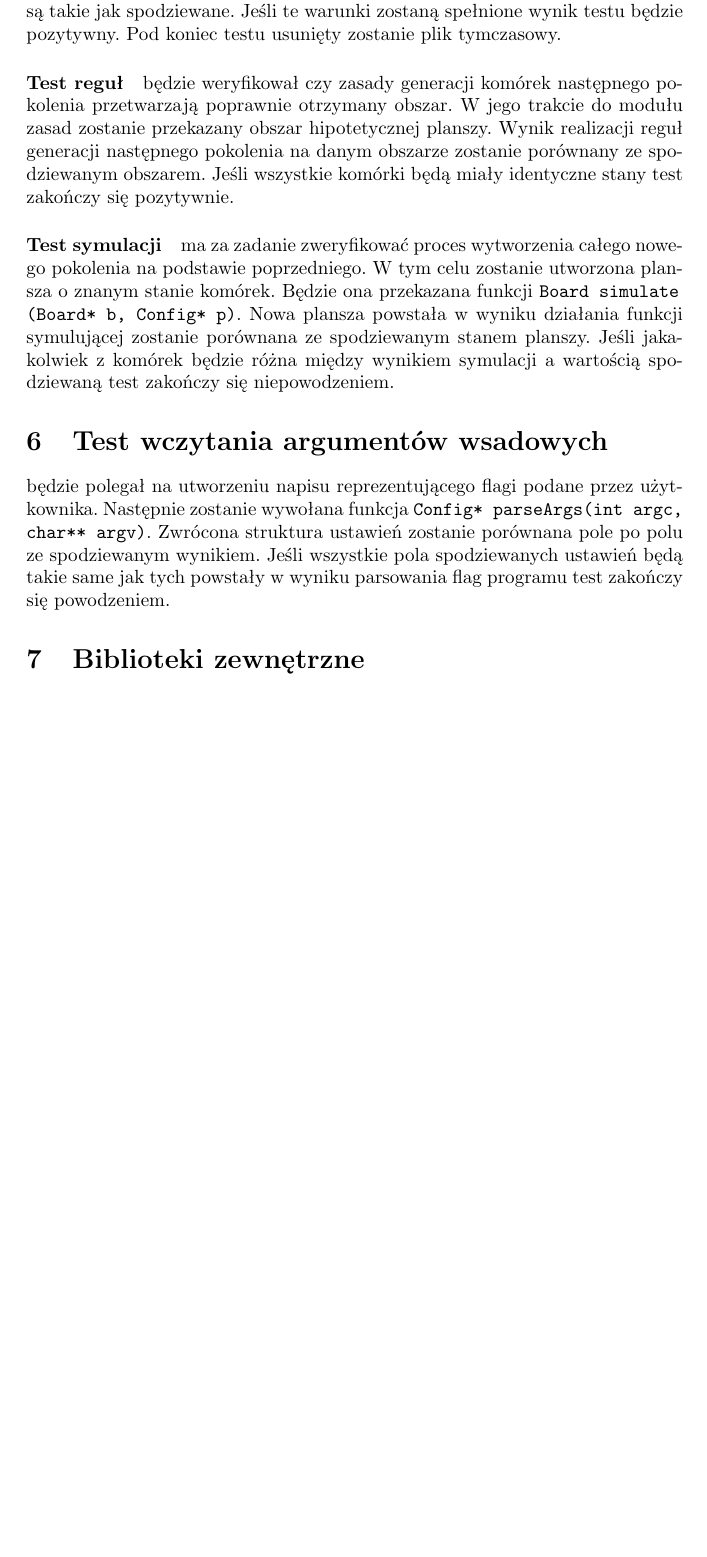
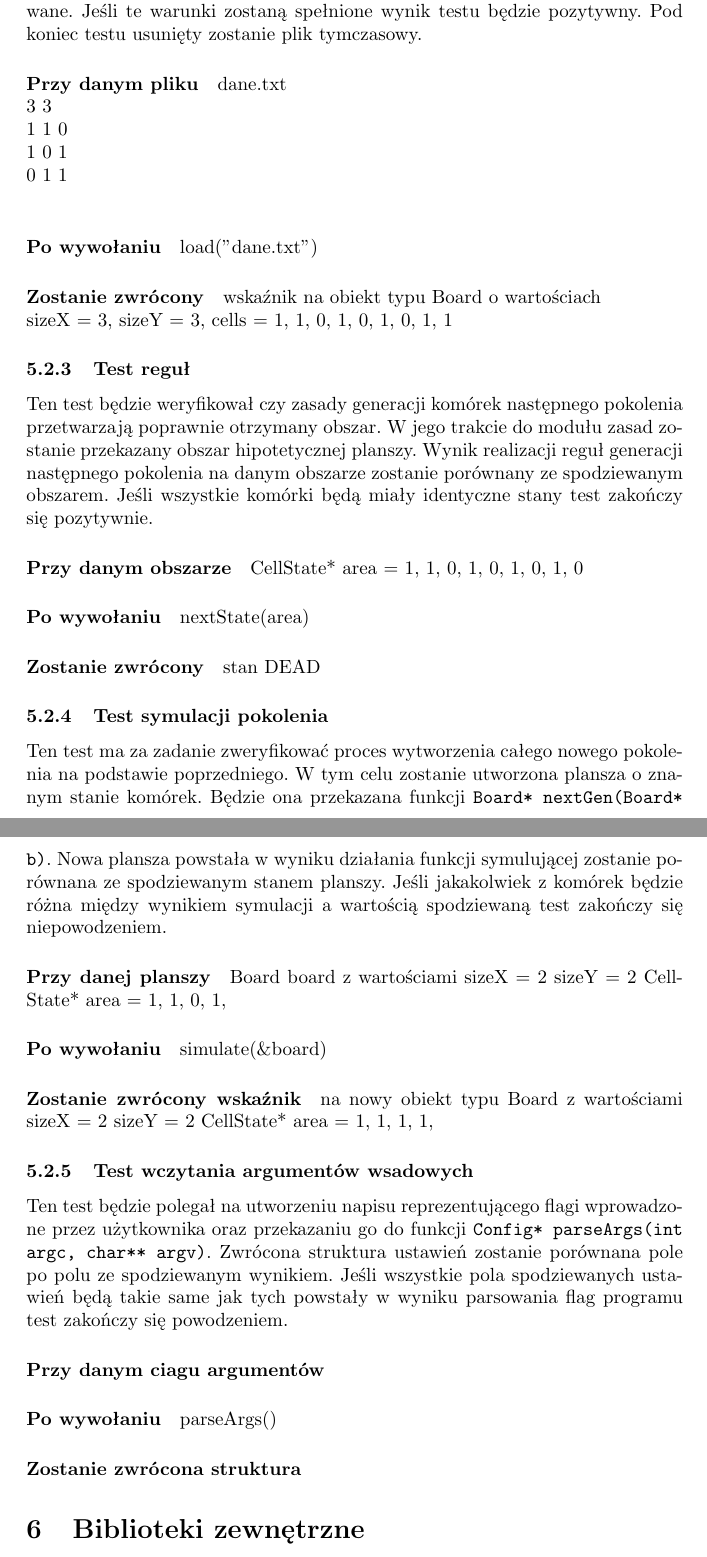
Before and after one commit to SiwyKrzysiek/gra-w-zycie, a LaTeX document (Specyfikacja-implementacyjna/Specyfikacja-implementacyjna.tex): part of page 10 of 11 before the commit and two parts of pages 10 and 11 of 12 after it, the two joined at a grey line, cut so that both start at the same text, the shorter picture padded with empty space. Compiled offline with pdfLaTeX.

Commit message:
Opis testów bez testu parsowania argumentów

```diff
--- a/Specyfikacja-implementacyjna/Specyfikacja-implementacyjna.tex
+++ b/Specyfikacja-implementacyjna/Specyfikacja-implementacyjna.tex
@@ -307,2 +310 @@ Testy zostaną podzielone na zestawy. Każdy zestaw będzie grupował testy doty
 
-\paragraph{Test parsowania planszy} będzie polegał na utworzeniu tymczasowego pliku zawierającego tekst w formacie pliku przechowującego stan planszy. Następnie zostanie wywołana funkcja \texttt{Board* load(char* path)}. Kolejnym krokiem będzie sprawdzenie czy szerokość, długość i wartości komórek wczytanej planszy są takie jak spodziewane. Jeśli te warunki zostaną spełnione wynik testu będzie pozytywny. Pod koniec testu usunięty zostanie plik tymczasowy.
@@ -309,9 +314,37 @@ Testy zostaną podzielone na zestawy. Każdy zestaw będzie grupował testy doty
 
-\paragraph{Test reguł} będzie weryfikował czy zasady generacji komórek następnego pokolenia przetwarzają poprawnie otrzymany obszar. W jego trakcie do modułu zasad zostanie przekazany obszar hipotetycznej planszy. Wynik realizacji reguł generacji następnego pokolenia na danym obszarze zostanie porównany ze spodziewanym obszarem. Jeśli wszystkie komórki będą miały identyczne stany test zakończy się pozytywnie.
 
-\paragraph{Test symulacji} ma za zadanie zweryfikować proces wytworzenia całego nowego pokolenia na podstawie poprzedniego. W tym celu zostanie utworzona plansza o znanym stanie komórek. Będzie ona przekazana funkcji \texttt{Board simulate\\(Board* b, Config* p)}. Nowa plansza powstała w wyniku działania funkcji symulującej zostanie porównana ze spodziewanym stanem planszy. Jeśli jakakolwiek z komórek będzie różna między wynikiem symulacji a wartością spodziewaną test zakończy się niepowodzeniem.
+\subsubsection{Test parsowania planszy}
+Ten test będzie polegał na utworzeniu tymczasowego pliku zawierającego tekst w formacie pliku przechowującego stan planszy. Następnie zostanie wywołana funkcja \texttt{Board* load(char* path)}. Kolejnym krokiem będzie sprawdzenie czy szerokość, długość i wartości komórek wczytanej planszy są takie jak spodziewane. Jeśli te warunki zostaną spełnione wynik testu będzie pozytywny. Pod koniec testu usunięty zostanie plik tymczasowy.
 
-\section{Test wczytania argumentów wsadowych} będzie polegał na utworzeniu napisu reprezentującego flagi podane przez użytkownika. Następnie zostanie wywołana funkcja \texttt{Config* parseArgs(int argc, char** argv)}. Zwrócona struktura ustawień zostanie porównana pole po polu ze spodziewanym wynikiem. Jeśli wszystkie pola spodziewanych ustawień będą takie same jak tych powstały w wyniku parsowania flag programu test zakończy się powodzeniem.
+\paragraph{Przy danym pliku} dane.txt \\
+3 3\\
+1 1 0\\
+1 0 1\\
+0 1 1\\
+\paragraph{Po wywołaniu} load("dane.txt")
+\paragraph{Zostanie zwrócony} wskaźnik na obiekt typu Board o wartościach \\ sizeX = 3, sizeY = 3, cells = {1, 1, 0, 1, 0, 1, 0, 1, 1 }
+
+\subsubsection{Test reguł}
+Ten test będzie weryfikował czy zasady generacji komórek następnego pokolenia przetwarzają poprawnie otrzymany obszar. W jego trakcie do modułu zasad zostanie przekazany obszar hipotetycznej planszy. Wynik realizacji reguł generacji następnego pokolenia na danym obszarze zostanie porównany ze spodziewanym obszarem. Jeśli wszystkie komórki będą miały identyczne stany test zakończy się pozytywnie.
+
+\paragraph{Przy danym obszarze} CellState* area = {1, 1, 0, 1, 0, 1, 0, 1, 0}
+\paragraph{Po wywołaniu} nextState(area)
+\paragraph{Zostanie zwrócony} stan DEAD
+
+\subsubsection{Test symulacji pokolenia}
+Ten test ma za zadanie zweryfikować proces wytworzenia całego nowego pokolenia na podstawie poprzedniego. W tym celu zostanie utworzona plansza o znanym stanie komórek. Będzie ona przekazana funkcji \texttt{Board* nextGen(Board* b)}. Nowa plansza powstała w wyniku działania funkcji symulującej zostanie porównana ze spodziewanym stanem planszy. Jeśli jakakolwiek z komórek będzie różna między wynikiem symulacji a wartością spodziewaną test zakończy się niepowodzeniem.
+
+\paragraph{Przy danej planszy} Board board z wartościami sizeX = 2 sizeY = 2 CellState* area = {1, 1, 0, 1,}
+\paragraph{Po wywołaniu} simulate(\&board)
+\paragraph{Zostanie zwrócony wskaźnik} na nowy obiekt typu Board z wartościami sizeX = 2 sizeY = 2 CellState* area = {1, 1, 1, 1,}
+
+\subsubsection{Test wczytania argumentów wsadowych}
+Ten test będzie polegał na utworzeniu napisu reprezentującego flagi wprowadzone przez użytkownika oraz przekazaniu go do funkcji \texttt{Config* parseArgs(int argc, char** argv)}. Zwrócona struktura ustawień zostanie porównana pole po polu ze spodziewanym wynikiem. Jeśli wszystkie pola spodziewanych ustawień będą takie same jak tych powstały w wyniku parsowania flag programu test zakończy się powodzeniem.
+
+%TODO: Opisać test
+\paragraph{Przy danym ciagu argumentów}
+\paragraph{Po wywołaniu} parseArgs()
+\paragraph{Zostanie zwrócona struktura}
 
 \section{Biblioteki zewnętrzne}
 Program będzie korzystał z bibliotek nie będących częścią standardu języka C. Umożliw to dostarczenie szerszej funkcjonalności.
```
Also changed, not shown: Specyfikacja-implementacyjna/Specyfikacja-implementacyjna.pdf, Specyfikacja-implementacyjna/Specyfikacja-implementacyjna.tex (16 more changed lines).
